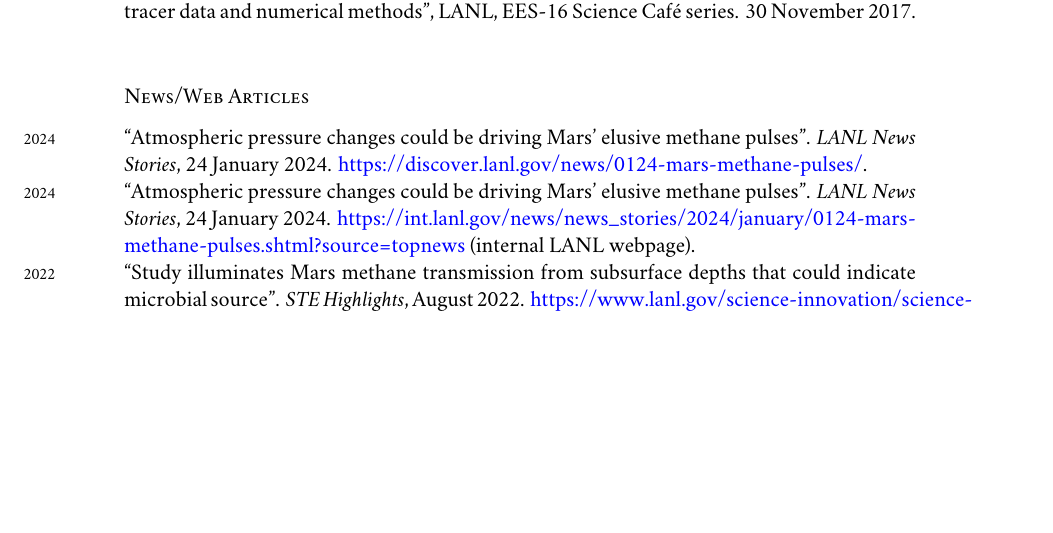
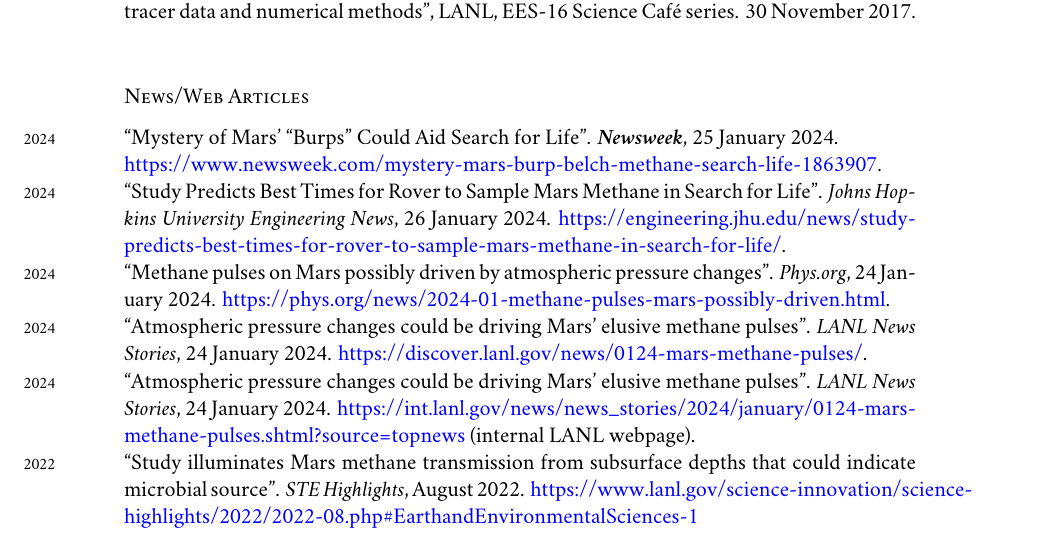
Before and after one commit to johnportiz14/cv, a LaTeX CV (john_ortiz_cv.tex): part of page 9 of 10, cut so that both start at the same text, the shorter picture padded with empty space. Compiled offline with XeLaTeX; a missing font is replaced by an installed copy or a similar font.

Commit message:
Add newest news articles (Newsweek, JHU Engineering News, Deccan Herald).

```diff
--- a/john_ortiz_cv.tex
+++ b/john_ortiz_cv.tex
@@ -687,6 +687,21 @@ Science Café series. 30 November 2017.\\
 \subsection*{News/Web Articles}
 % \subsection*{News/General Interest Articles}
 \noindent
+\years{2024}``Mystery of Mars' ``Burps'' Could Aid Search for Life''.
+\emph{\textbf{Newsweek}}, 25 January 2024.\\
+% \emph{Newsweek}, 25 January 2024.\\
+\href{https://www.newsweek.com/mystery-mars-burp-belch-methane-search-life-1863907}
+{https://www.newsweek.com/mystery-mars-burp-belch-methane-search-life-1863907}.\\
+%
+\years{2024}{``Study Predicts Best Times for Rover to Sample Mars Methane in
+Search for Life''. \emph{Johns Hopkins University Engineering News}, 26 January
+2024.
+\href{https://engineering.jhu.edu/news/study-predicts-best-times-for-rover-to-sample-mars-methane-in-search-for-life/
+}{https://engineering.jhu.edu/news/study-predicts-best-times-for-rover-to-sample-mars-methane-in-search-for-life/}.\\
+%
+\years{2024}``Methane pulses on Mars possibly driven by atmospheric pressure
+changes''. \emph{Phys.org}, 24 January 2024.  \href{https://phys.org/news/2024-01-methane-pulses-mars-possibly-driven.html}{https://phys.org/news/2024-01-methane-pulses-mars-possibly-driven.html}.\\
+%
 \years{2024}``Atmospheric pressure changes could be driving Mars’ elusive
 methane pulses''.  \emph{LANL News Stories}, 24 January 2024.
 \href{https://discover.lanl.gov/news/0124-mars-methane-pulses/}
```
Also changed, not shown: john_ortiz_cv.pdf, 2 other files.
